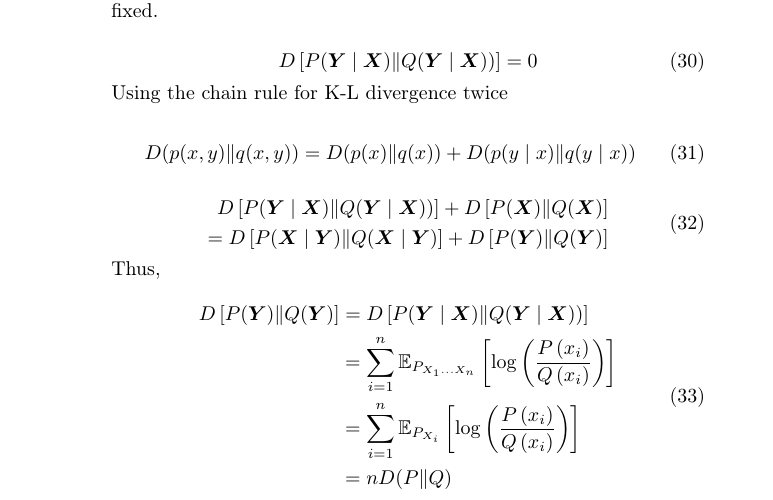
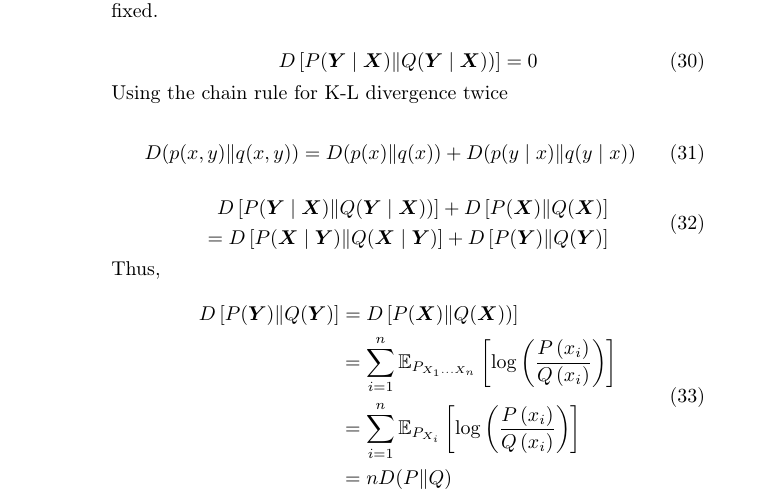
Before and after one commit to hanmochen/Information-Theory-Course-2020-Autumn, a LaTeX problem sheet (HW2/ithw.tex): part of page 6 of 7, cut so that both start at the same text. Compiled offline with pdfLaTeX.

Commit message:
HW2 v1.11

```diff
--- a/HW2/ithw.tex
+++ b/HW2/ithw.tex
@@ -362,7 +362,7 @@
 
       \begin{equation}
         \begin{aligned}
-          D\left[P(\boldsymbol{Y}) \| Q(\boldsymbol{Y})\right] &= D\left[P(\boldsymbol{Y} \mid \boldsymbol{X} )\| Q(\boldsymbol{Y} \mid \boldsymbol{X} ) )\right] \\
+          D\left[P(\boldsymbol{Y}) \| Q(\boldsymbol{Y})\right] &= D\left[P( \boldsymbol{X} )\| Q(\boldsymbol{X} ) )\right] \\
           & = \sum_{i=1}^n \mathbb{E}_{P_{X_{1} \ldots X_{n}}} \left[\log \left(\frac{ P\left(x_{i}\right)}{ Q\left(x_{i}\right)}\right)\right] \\
           & = \sum_{i=1}^n \mathbb{E}_{P_{X_{i}}} \left[\log \left(\frac{ P\left(x_{i}\right)}{ Q\left(x_{i}\right)}\right)\right] \\
           & = nD(P \| Q)
```
Also changed, not shown: HW2/ithw.pdf, 4 other files.
